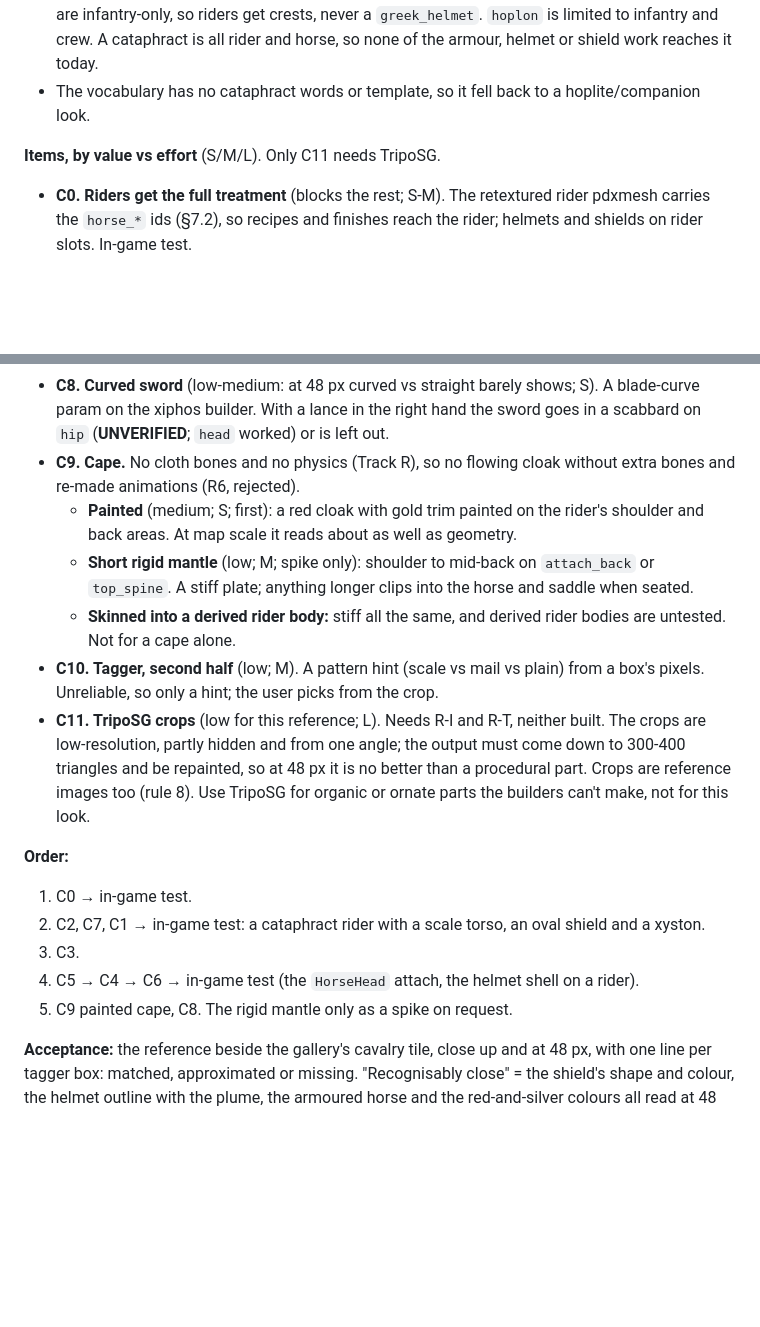
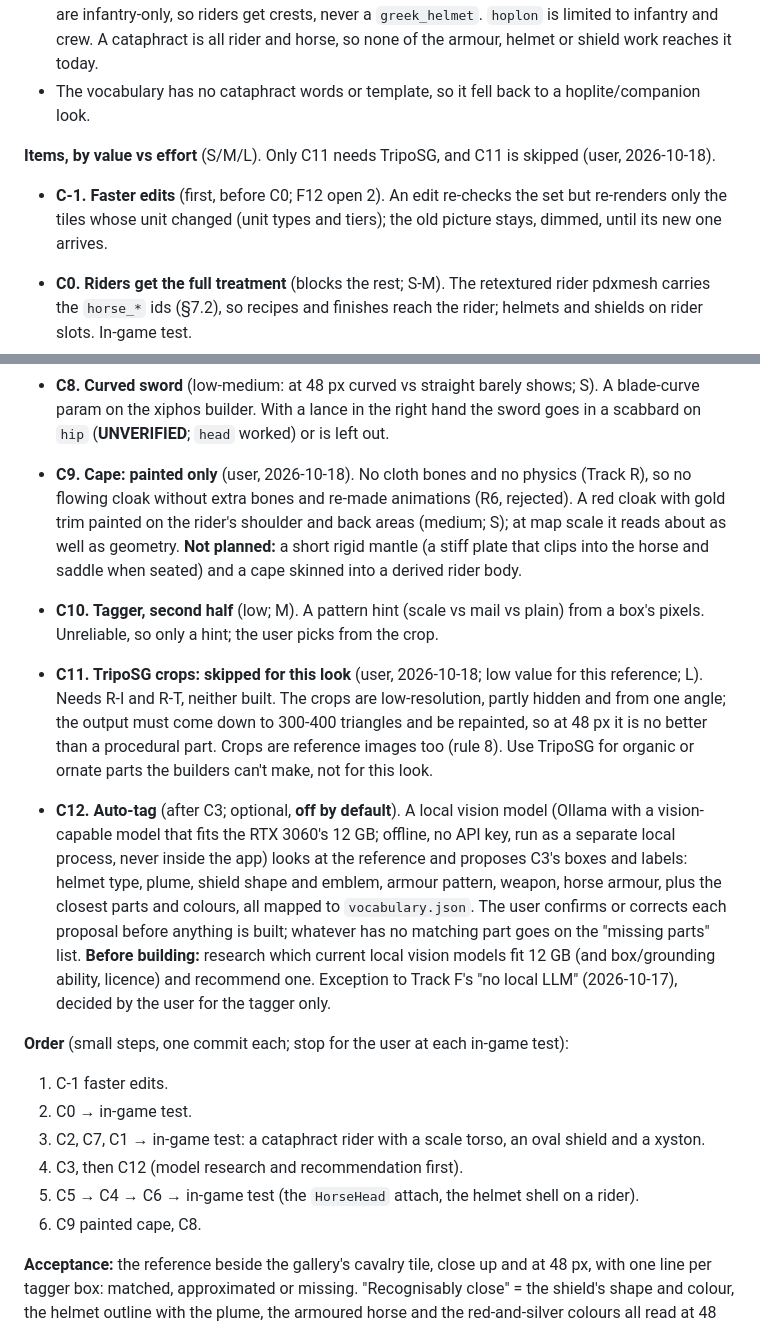
Before and after one commit to XenoMaster101/eu4-unit-generator, a Markdown page: docs/SPEC.md, 2 parts joined by grey strips. GitHub-like rendering; blank space fills up the shorter version.

Commit message:
SPEC Track C: faster edits first, C12 auto-tag (local vision model, off by default), painted cape only, TripoSG skipped
Co-Authored-By: Claude Opus 5.5 <noreply@anthropic.com>

```diff
--- a/docs/SPEC.md
+++ b/docs/SPEC.md
@@ -1470,7 +1470,8 @@ Goal: from a reference image, a unit that is recognisably close to it, not only
 - Riders are the weakest path: they wear the untextured base body (F12 open 1). Derived bodies are infantry-only, so riders get crests, never a `greek_helmet`. `hoplon` is limited to infantry and crew. A cataphract is all rider and horse, so none of the armour, helmet or shield work reaches it today.
 - The vocabulary has no cataphract words or template, so it fell back to a hoplite/companion look.
 
-**Items, by value vs effort** (S/M/L). Only C11 needs TripoSG.
+**Items, by value vs effort** (S/M/L). Only C11 needs TripoSG, and C11 is skipped (user, 2026-10-18).
+- **C-1. Faster edits** (first, before C0; F12 open 2). An edit re-checks the set but re-renders only the tiles whose unit changed (unit types and tiers); the old picture stays, dimmed, until its new one arrives.
 - **C0. Riders get the full treatment** (blocks the rest; S-M). The retextured rider pdxmesh carries the `horse_*` ids (§7.2), so recipes and finishes reach the rider; helmets and shields on rider slots. In-game test.
 - **C1. Scale, lamellar and mail finishes** (high; S-M). A tiled procedural diffuse plus normal-map relief, written into an area as a new recipe op; finishes in `materials.json`. Infantry and (after C0) riders.
 - **C2. Oval shield and cross emblem** (high: the shield reads best at 48 px; S). An aspect param and a flatter dome on the hoplon builder; a cross in `core/emblems.py`. **UNVERIFIED:** a `Left_hand_node` shield with the `cavalry_rider_*` animations. Check vanilla entities for a rider with a left-hand attach, then test in game.
@@ -1480,19 +1481,19 @@ Goal: from a reference image, a unit that is recognisably close to it, not only
 - **C6. Chanfron** (medium; S-M). A rigid part on `HorseHead`, fitted from the horse mesh (fitting generalised from the soldier's head to any bone). **UNVERIFIED:** a horse attach other than `Saddle_Node`; in-game test.
 - **C7. Cataphract template and vocabulary** (medium: makes typed prompts work; S). Cataphract/kataphraktos, lamellar, scale, mail veil, kontarion, barding, chanfron, cloak, plume. The kontarion is the xyston under another name.
 - **C8. Curved sword** (low-medium: at 48 px curved vs straight barely shows; S). A blade-curve param on the xiphos builder. With a lance in the right hand the sword goes in a scabbard on `hip` (**UNVERIFIED**; `head` worked) or is left out.
-- **C9. Cape.** No cloth bones and no physics (Track R), so no flowing cloak without extra bones and re-made animations (R6, rejected).
-  - **Painted** (medium; S; first): a red cloak with gold trim painted on the rider's shoulder and back areas. At map scale it reads about as well as geometry.
-  - **Short rigid mantle** (low; M; spike only): shoulder to mid-back on `attach_back` or `top_spine`. A stiff plate; anything longer clips into the horse and saddle when seated.
-  - **Skinned into a derived rider body:** stiff all the same, and derived rider bodies are untested. Not for a cape alone.
+- **C9. Cape: painted only** (user, 2026-10-18). No cloth bones and no physics (Track R), so no flowing cloak without extra bones and re-made animations (R6, rejected). A red cloak with gold trim painted on the rider's shoulder and back areas (medium; S); at map scale it reads about as well as geometry. **Not planned:** a short rigid mantle (a stiff plate that clips into the horse and saddle when seated) and a cape skinned into a derived rider body.
 - **C10. Tagger, second half** (low; M). A pattern hint (scale vs mail vs plain) from a box's pixels. Unreliable, so only a hint; the user picks from the crop.
-- **C11. TripoSG crops** (low for this reference; L). Needs R-I and R-T, neither built. The crops are low-resolution, partly hidden and from one angle; the output must come down to 300-400 triangles and be repainted, so at 48 px it is no better than a procedural part. Crops are reference images too (rule 8). Use TripoSG for organic or ornate parts the builders can't make, not for this look.
-
-**Order:**
-1. C0 → in-game test.
-2. C2, C7, C1 → in-game test: a cataphract rider with a scale torso, an oval shield and a xyston.
-3. C3.
-4. C5 → C4 → C6 → in-game test (the `HorseHead` attach, the helmet shell on a rider).
-5. C9 painted cape, C8. The rigid mantle only as a spike on request.
+- **C11. TripoSG crops: skipped for this look** (user, 2026-10-18; low value for this reference; L). Needs R-I and R-T, neither built. The crops are low-resolution, partly hidden and from one angle; the output must come down to 300-400 triangles and be repainted, so at 48 px it is no better than a procedural part. Crops are reference images too (rule 8). Use TripoSG for organic or ornate parts the builders can't make, not for this look.
+
+- **C12. Auto-tag** (after C3; optional, **off by default**). A local vision model (Ollama with a vision-capable model that fits the RTX 3060's 12 GB; offline, no API key, run as a separate local process, never inside the app) looks at the reference and proposes C3's boxes and labels: helmet type, plume, shield shape and emblem, armour pattern, weapon, horse armour, plus the closest parts and colours, all mapped to `vocabulary.json`. The user confirms or corrects each proposal before anything is built; whatever has no matching part goes on the "missing parts" list. **Before building:** research which current local vision models fit 12 GB (and box/grounding ability, licence) and recommend one. Exception to Track F's "no local LLM" (2026-10-17), decided by the user for the tagger only.
+
+**Order** (small steps, one commit each; stop for the user at each in-game test):
+1. C-1 faster edits.
+2. C0 → in-game test.
+3. C2, C7, C1 → in-game test: a cataphract rider with a scale torso, an oval shield and a xyston.
+4. C3, then C12 (model research and recommendation first).
+5. C5 → C4 → C6 → in-game test (the `HorseHead` attach, the helmet shell on a rider).
+6. C9 painted cape, C8.
 
 **Acceptance:** the reference beside the gallery's cavalry tile, close up and at 48 px, with one line per tagger box: matched, approximated or missing. "Recognisably close" = the shield's shape and colour, the helmet outline with the plume, the armoured horse and the red-and-silver colours all read at 48 px.
 
```
